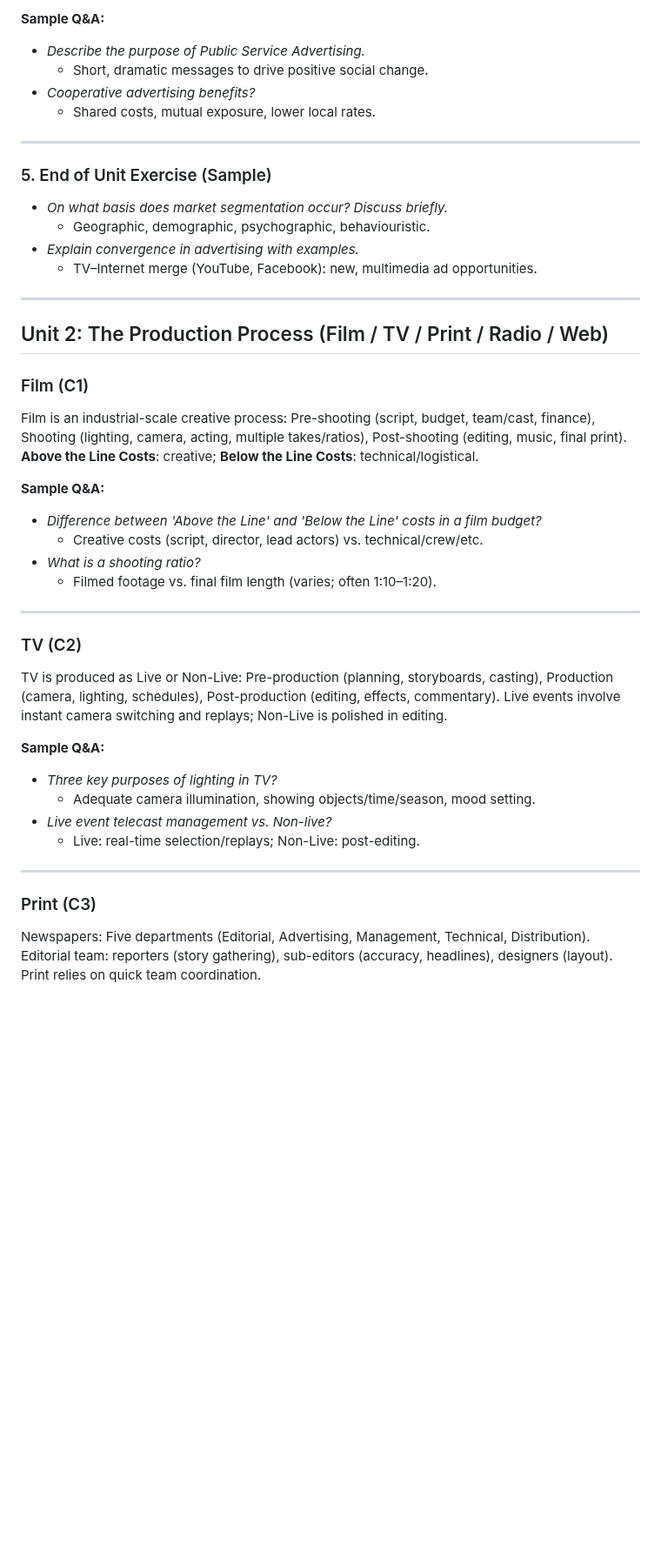
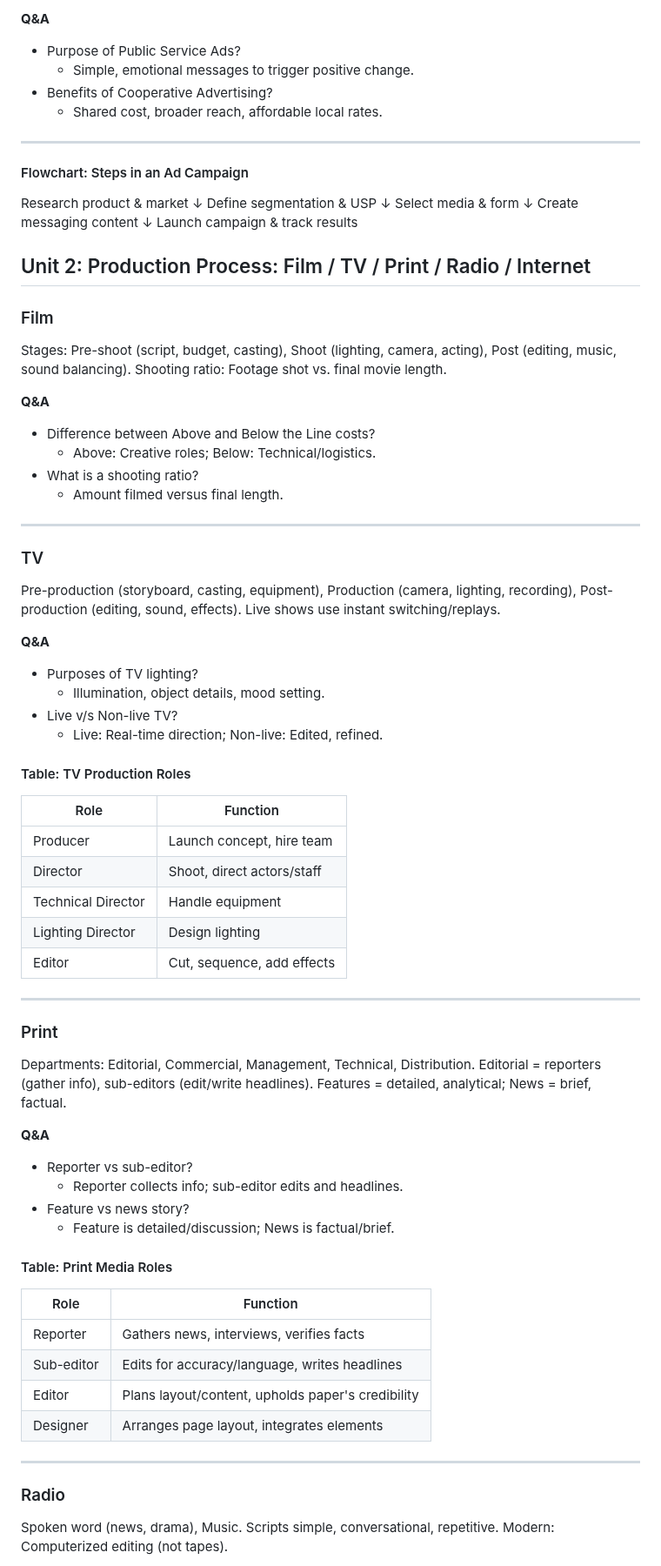
Before and after one commit to The-Coding-World/GS-PRoject, a Markdown page: README.md, the part around one of its changes. Shown at 87% size. GitHub-like rendering; blank space fills up the shorter version.

```diff
--- a/README.md
+++ b/README.md
@@ -46,44 +66,79 @@ Media and budget determine strategy. Choices: Newspapers (credibility), Magazine
 
-**Sample Q&A:**
-- *Describe the purpose of Public Service Advertising.*
-  - Short, dramatic messages to drive positive social change.
-- *Cooperative advertising benefits?*
-  - Shared costs, mutual exposure, lower local rates.
+**Q&A**
+- Purpose of Public Service Ads?
+  - Simple, emotional messages to trigger positive change.
+- Benefits of Cooperative Advertising?
+  - Shared cost, broader reach, affordable local rates.
 
 ---
 
-### 5. End of Unit Exercise (Sample)
-- *On what basis does market segmentation occur? Discuss briefly.*
-  - Geographic, demographic, psychographic, behaviouristic.
-- *Explain convergence in advertising with examples.*
-  - TV–Internet merge (YouTube, Facebook): new, multimedia ad opportunities.
+#### Flowchart: Steps in an Ad Campaign
+
+Research product & market
+    ↓
+Define segmentation & USP
+    ↓
+Select media & form
+    ↓
+Create messaging content
+    ↓
+Launch campaign & track results
+
+
+## Unit 2: Production Process: Film / TV / Print / Radio / Internet
+
+### Film
+Stages: Pre-shoot (script, budget, casting), Shoot (lighting, camera, acting), Post (editing, music, sound balancing). Shooting ratio: Footage shot vs. final movie length.
+
+**Q&A**
+- Difference between Above and Below the Line costs?
+  - Above: Creative roles; Below: Technical/logistics.
+- What is a shooting ratio?
+  - Amount filmed versus final length.
 
 ---
 
-## Unit 2: The Production Process (Film / TV / Print / Radio / Web)
+### TV
+Pre-production (storyboard, casting, equipment), Production (camera, lighting, recording), Post-production (editing, sound, effects). Live shows use instant switching/replays.
 
-### Film (C1)
-Film is an industrial-scale creative process: Pre-shooting (script, budget, team/cast, finance), Shooting (lighting, camera, acting, multiple takes/ratios), Post-shooting (editing, music, final print). **Above the Line Costs**: creative; **Below the Line Costs**: technical/logistical.
+**Q&A**
+- Purposes of TV lighting?
+  - Illumination, object details, mood setting.
+- Live v/s Non-live TV?
+  - Live: Real-time direction; Non-live: Edited, refined.
 
-**Sample Q&A:**
-- *Difference between 'Above the Line' and 'Below the Line' costs in a film budget?*
-  - Creative costs (script, director, lead actors) vs. technical/crew/etc.
-- *What is a shooting ratio?*
-  - Filmed footage vs. final film length (varies; often 1:10–1:20).
+#### Table: TV Production Roles
+
+| Role               | Function                     |
+|--------------------|-----------------------------|
+| Producer           | Launch concept, hire team    |
+| Director           | Shoot, direct actors/staff   |
+| Technical Director | Handle equipment             |
+| Lighting Director  | Design lighting              |
+| Editor             | Cut, sequence, add effects   |
 
 ---
 
-### TV (C2)
-TV is produced as Live or Non-Live: Pre-production (planning, storyboards, casting), Production (camera, lighting, schedules), Post-production (editing, effects, commentary). Live events involve instant camera switching and replays; Non-Live is polished in editing.
+### Print
+Departments: Editorial, Commercial, Management, Technical, Distribution. Editorial = reporters (gather info), sub-editors (edit/write headlines). Features = detailed, analytical; News = brief, factual.
 
-**Sample Q&A:**
-- *Three key purposes of lighting in TV?*
-  - Adequate camera illumination, showing objects/time/season, mood setting.
-- *Live event telecast management vs. Non-live?*
-  - Live: real-time selection/replays; Non-Live: post-editing.
+**Q&A**
+- Reporter vs sub-editor?
+  - Reporter collects info; sub-editor edits and headlines.
+- Feature vs news story?
+  - Feature is detailed/discussion; News is factual/brief.
+
+#### Table: Print Media Roles
+
+| Role          | Function                                               |
+|---------------|-------------------------------------------------------|
+| Reporter      | Gathers news, interviews, verifies facts              |
+| Sub-editor    | Edits for accuracy/language, writes headlines         |
+| Editor        | Plans layout/content, upholds paper's credibility     |
+| Designer      | Arranges page layout, integrates elements             |
 
 ---
 
-### Print (C3)
-Newspapers: Five departments (Editorial, Advertising, Management, Technical, Distribution). Editorial team: reporters (story gathering), sub-editors (accuracy, headlines), designers (layout). Print relies on quick team coordination.
+### Radio
+Spoken word (news, drama), Music. Scripts simple, conversational, repetitive. Modern: Computerized editing (not tapes).
 
```
Also changed, not shown: other parts of README.md (+207 -76 lines).
